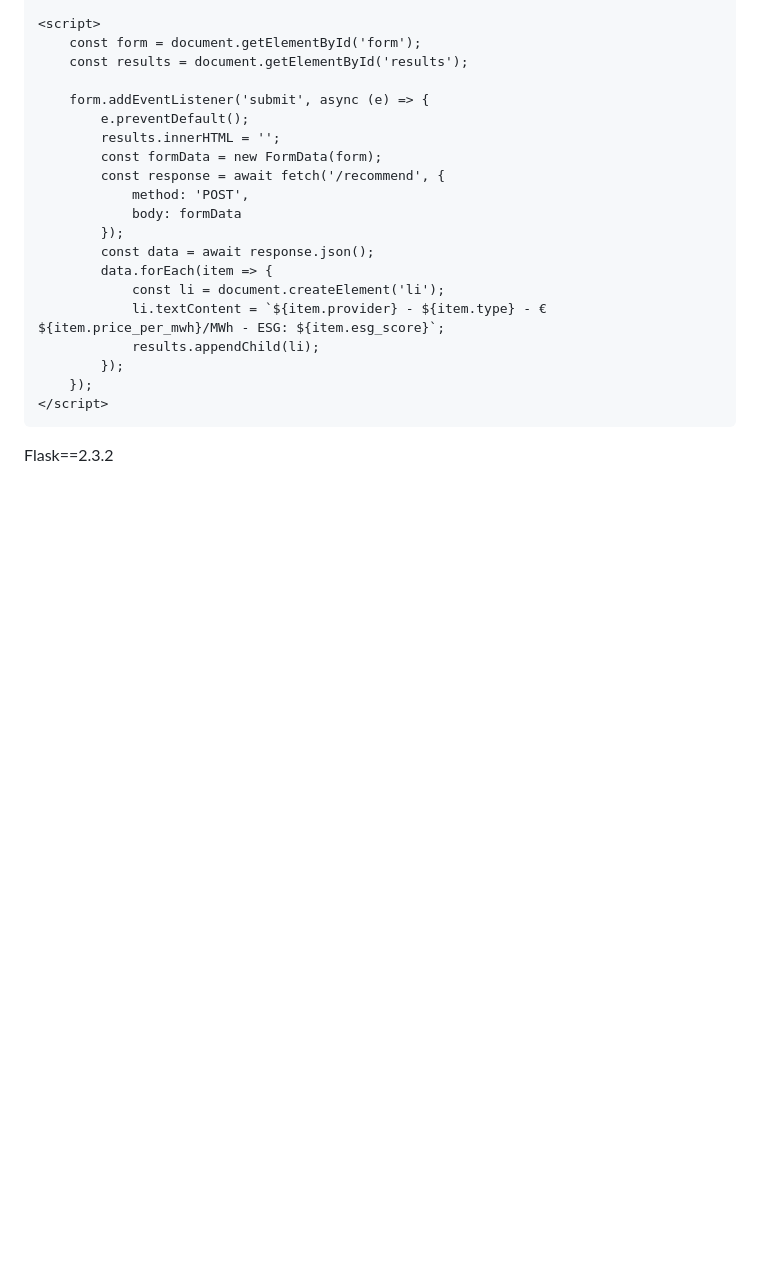
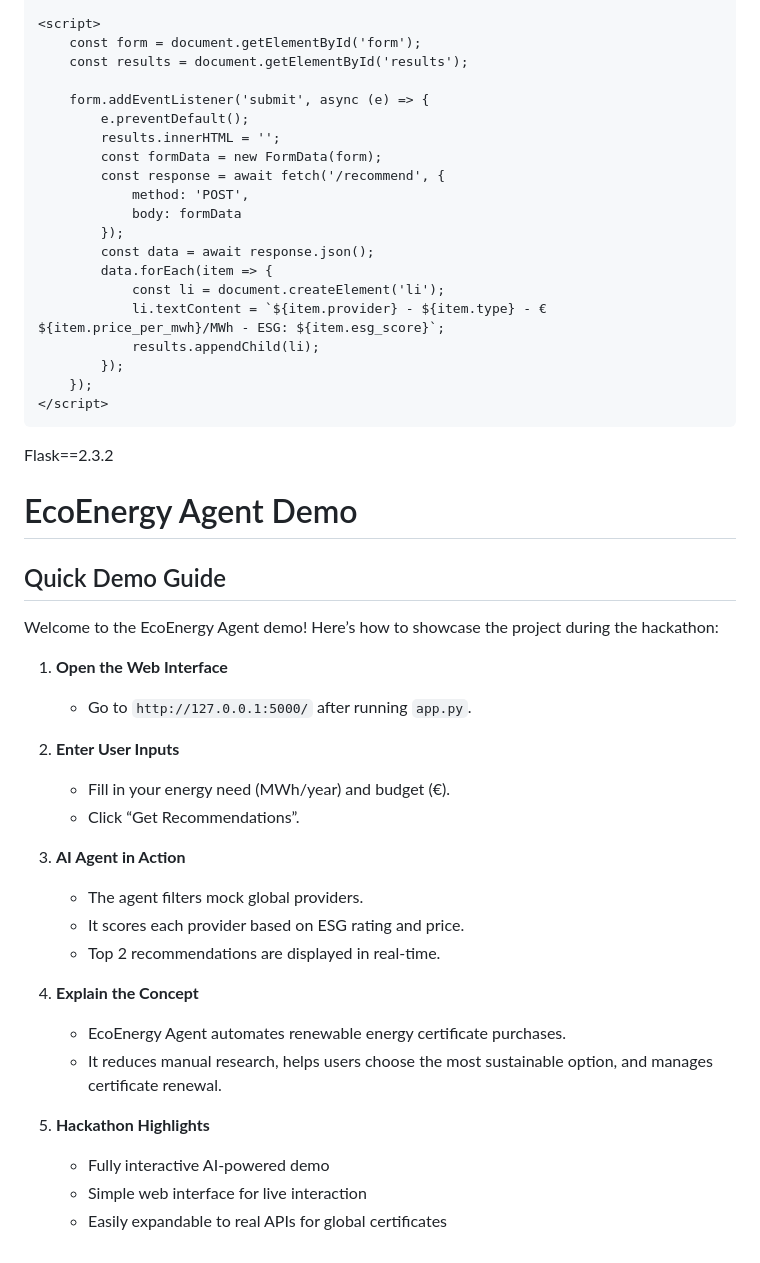
Before and after one commit to karyacik12/ecoenergy-agent, a Markdown page: README.md, the part around the change. Rendered like a GitHub page; blank space fills up the shorter version.

```diff
--- a/README.md
+++ b/README.md
@@ -134,3 +134,31 @@ if __name__ == '__main__':
 
 
 Flask==2.3.2
+
+
+# EcoEnergy Agent Demo
+
+## Quick Demo Guide
+
+Welcome to the EcoEnergy Agent demo! Here’s how to showcase the project during the hackathon:
+
+1. **Open the Web Interface**
+   - Go to `http://127.0.0.1:5000/` after running `app.py`.
+
+2. **Enter User Inputs**
+   - Fill in your energy need (MWh/year) and budget (€).
+   - Click “Get Recommendations”.
+
+3. **AI Agent in Action**
+   - The agent filters mock global providers.
+   - It scores each provider based on ESG rating and price.
+   - Top 2 recommendations are displayed in real-time.
+
+4. **Explain the Concept**
+   - EcoEnergy Agent automates renewable energy certificate purchases.
+   - It reduces manual research, helps users choose the most sustainable option, and manages certificate renewal.
+
+5. **Hackathon Highlights**
+   - Fully interactive AI-powered demo
+   - Simple web interface for live interaction
+   - Easily expandable to real APIs for global certificates
```
